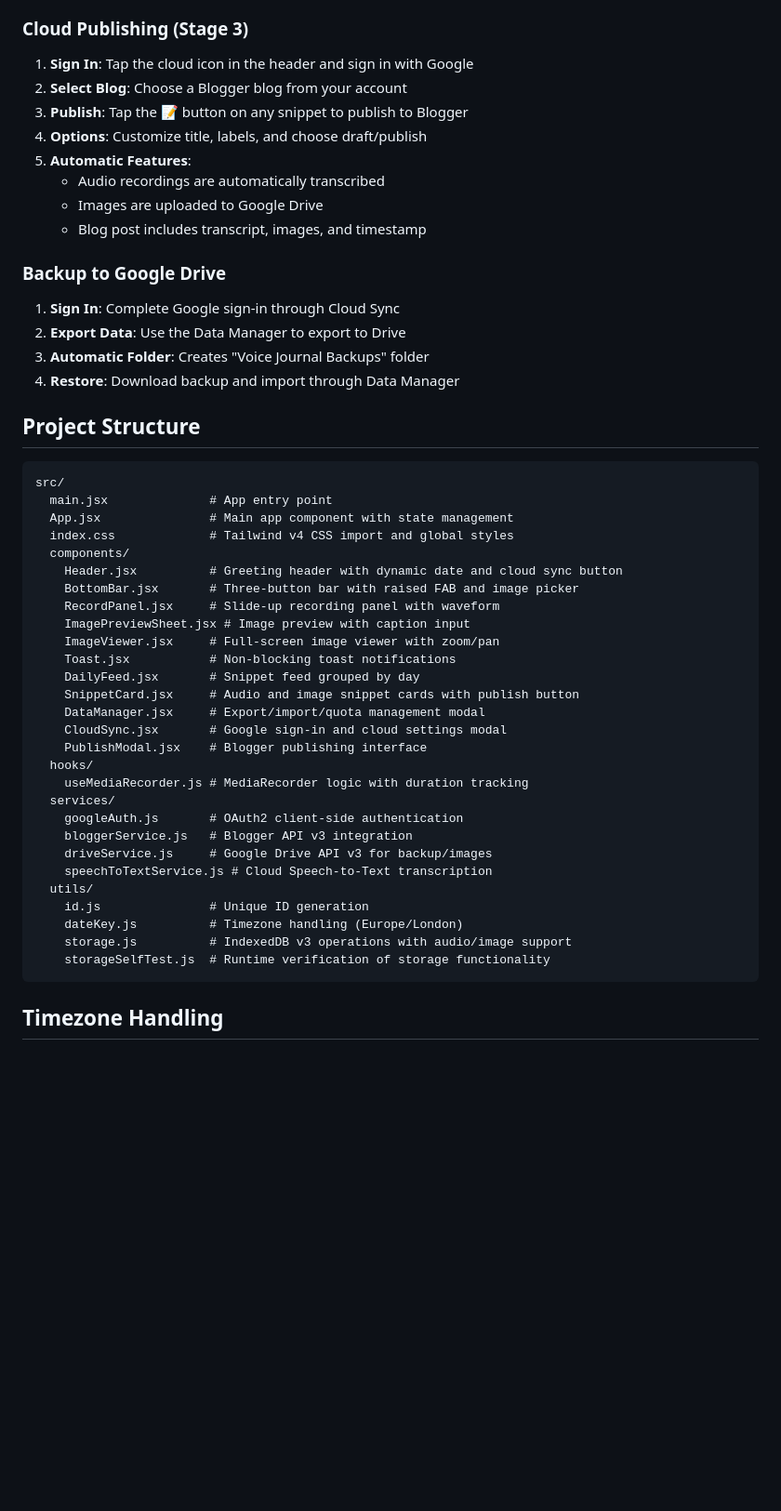
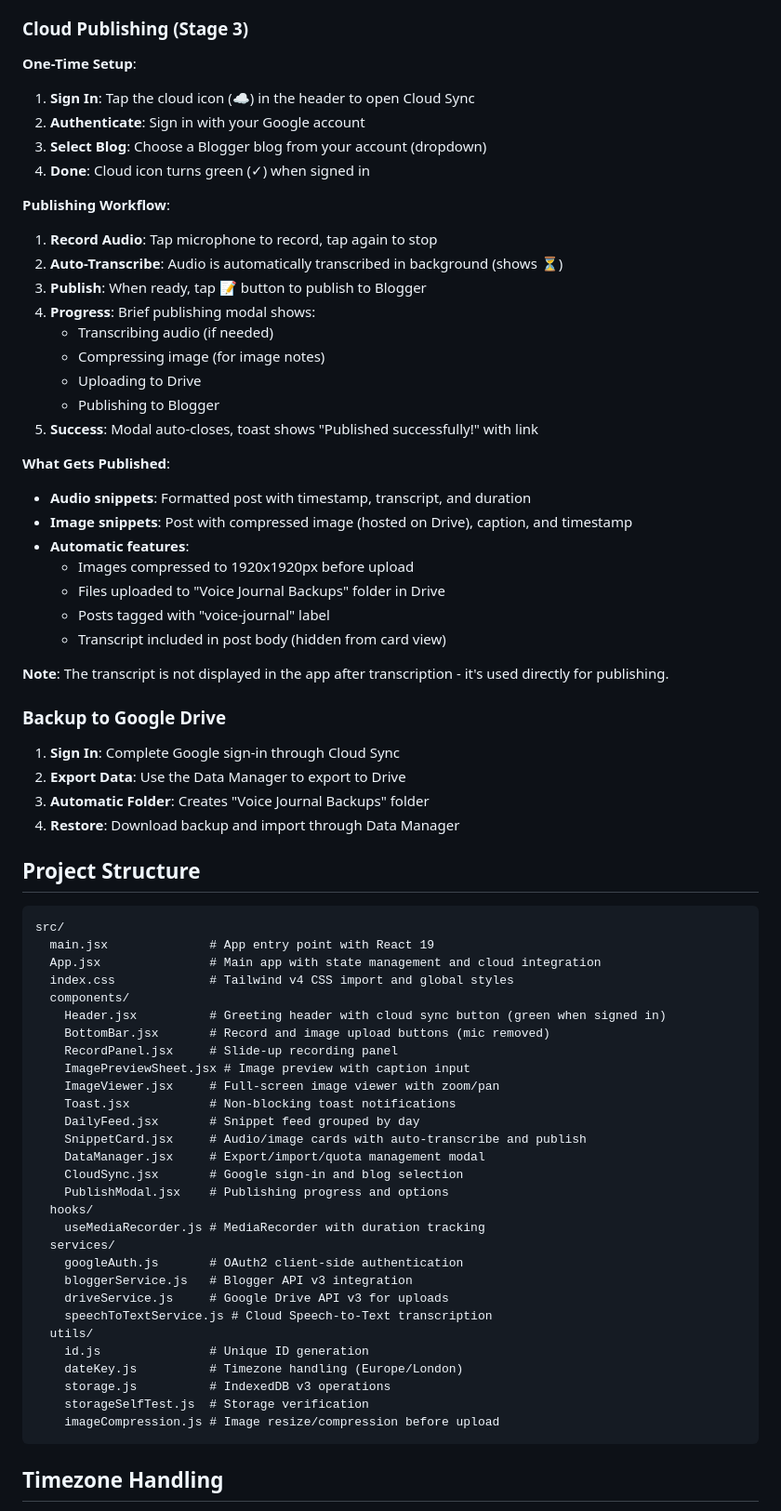
Before and after one commit to brianbees/blogger_app, a Markdown page: README.md, the part around one of its changes. Shown at 93% size. GitHub-like rendering; blank space fills up the shorter version.

````diff
--- a/README.md
+++ b/README.md
@@ -123,14 +147,34 @@ npm run preview
 7. **Zoom**: Double-tap to zoom in/out, drag to pan when zoomed
 
 ### Cloud Publishing (Stage 3)
-1. **Sign In**: Tap the cloud icon in the header and sign in with Google
-2. **Select Blog**: Choose a Blogger blog from your account
-3. **Publish**: Tap the 📝 button on any snippet to publish to Blogger
-4. **Options**: Customize title, labels, and choose draft/publish
-5. **Automatic Features**:
-   - Audio recordings are automatically transcribed
-   - Images are uploaded to Google Drive
-   - Blog post includes transcript, images, and timestamp
+
+**One-Time Setup**:
+1. **Sign In**: Tap the cloud icon (☁️) in the header to open Cloud Sync
+2. **Authenticate**: Sign in with your Google account
+3. **Select Blog**: Choose a Blogger blog from your account (dropdown)
+4. **Done**: Cloud icon turns green (✓) when signed in
+
+**Publishing Workflow**:
+1. **Record Audio**: Tap microphone to record, tap again to stop
+2. **Auto-Transcribe**: Audio is automatically transcribed in background (shows ⏳)
+3. **Publish**: When ready, tap 📝 button to publish to Blogger
+4. **Progress**: Brief publishing modal shows:
+   - Transcribing audio (if needed)
+   - Compressing image (for image notes)
+   - Uploading to Drive
+   - Publishing to Blogger
+5. **Success**: Modal auto-closes, toast shows "Published successfully!" with link
+
+**What Gets Published**:
+- **Audio snippets**: Formatted post with timestamp, transcript, and duration
+- **Image snippets**: Post with compressed image (hosted on Drive), caption, and timestamp
+- **Automatic features**:
+  - Images compressed to 1920x1920px before upload
+  - Files uploaded to "Voice Journal Backups" folder in Drive
+  - Posts tagged with "voice-journal" label
+  - Transcript included in post body (hidden from card view)
+
+**Note**: The transcript is not displayed in the app after transcription - it's used directly for publishing.
 
 ### Backup to Google Drive
 1. **Sign In**: Complete Google sign-in through Cloud Sync
@@ -142,33 +186,34 @@ npm run preview
 
 ```
 src/
-  main.jsx              # App entry point
-  App.jsx               # Main app component with state management
+  main.jsx              # App entry point with React 19
+  App.jsx               # Main app with state management and cloud integration
   index.css             # Tailwind v4 CSS import and global styles
   components/
-    Header.jsx          # Greeting header with dynamic date and cloud sync button
-    BottomBar.jsx       # Three-button bar with raised FAB and image picker
-    RecordPanel.jsx     # Slide-up recording panel with waveform
+    Header.jsx          # Greeting header with cloud sync button (green when signed in)
+    BottomBar.jsx       # Record and image upload buttons (mic removed)
+    RecordPanel.jsx     # Slide-up recording panel
     ImagePreviewSheet.jsx # Image preview with caption input
     ImageViewer.jsx     # Full-screen image viewer with zoom/pan
     Toast.jsx           # Non-blocking toast notifications
     DailyFeed.jsx       # Snippet feed grouped by day
-    SnippetCard.jsx     # Audio and image snippet cards with publish button
+    SnippetCard.jsx     # Audio/image cards with auto-transcribe and publish
     DataManager.jsx     # Export/import/quota management modal
-    CloudSync.jsx       # Google sign-in and cloud settings modal
-    PublishModal.jsx    # Blogger publishing interface
+    CloudSync.jsx       # Google sign-in and blog selection
+    PublishModal.jsx    # Publishing progress and options
   hooks/
-    useMediaRecorder.js # MediaRecorder logic with duration tracking
+    useMediaRecorder.js # MediaRecorder with duration tracking
   services/
     googleAuth.js       # OAuth2 client-side authentication
     bloggerService.js   # Blogger API v3 integration
-    driveService.js     # Google Drive API v3 for backup/images
+    driveService.js     # Google Drive API v3 for uploads
     speechToTextService.js # Cloud Speech-to-Text transcription
   utils/
     id.js               # Unique ID generation
     dateKey.js          # Timezone handling (Europe/London)
-    storage.js          # IndexedDB v3 operations with audio/image support
-    storageSelfTest.js  # Runtime verification of storage functionality
+    storage.js          # IndexedDB v3 operations
+    storageSelfTest.js  # Storage verification
+    imageCompression.js # Image resize/compression before upload
 ```
 
 ## Timezone Handling
````
Also changed, not shown: other parts of README.md (+95 -64 lines).
